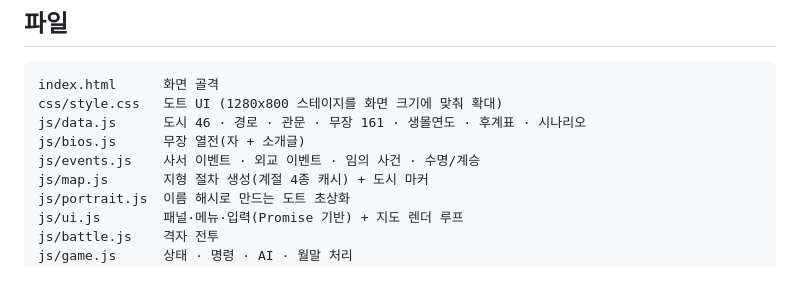
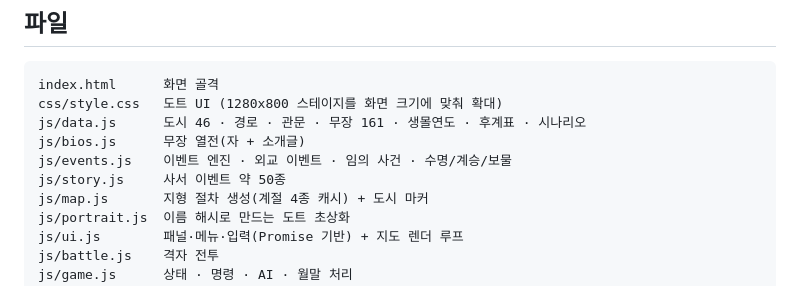
Before and after one commit to jungyh870918/three-kingdoms, a Markdown page: README.md, the part around one of its changes. Rendered like a GitHub page.

```diff
--- a/README.md
+++ b/README.md
@@ -87,7 +101,8 @@ index.html      화면 골격
 css/style.css   도트 UI (1280x800 스테이지를 화면 크기에 맞춰 확대)
 js/data.js      도시 46 · 경로 · 관문 · 무장 161 · 생몰연도 · 후계표 · 시나리오
 js/bios.js      무장 열전(자 + 소개글)
-js/events.js    사서 이벤트 · 외교 이벤트 · 임의 사건 · 수명/계승
+js/events.js    이벤트 엔진 · 외교 이벤트 · 임의 사건 · 수명/계승/보물
+js/story.js     사서 이벤트 약 50종
 js/map.js       지형 절차 생성(계절 4종 캐시) + 도시 마커
 js/portrait.js  이름 해시로 만드는 도트 초상화
 js/ui.js        패널·메뉴·입력(Promise 기반) + 지도 렌더 루프
```
Also changed, not shown: other parts of README.md (+27 -13 lines).
